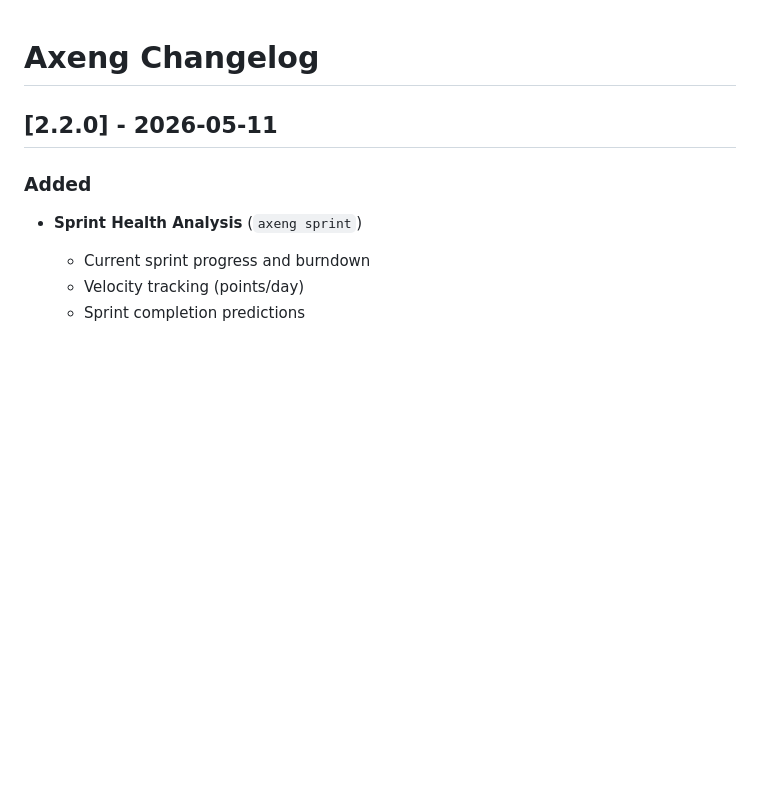
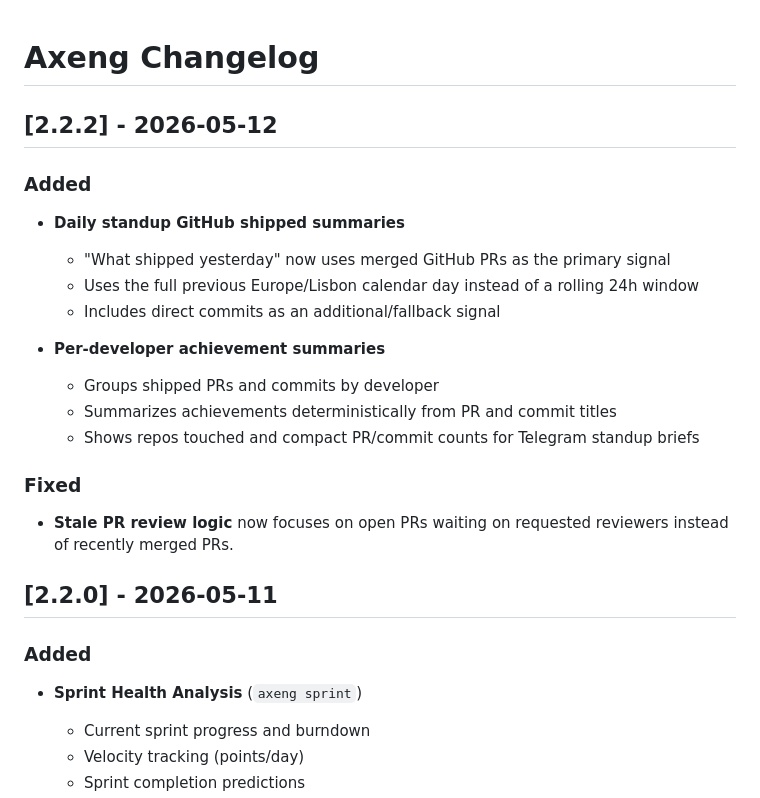
Before and after one commit to ruimachado-orbit/axeng, a Markdown page: CHANGELOG.md, the part around the change. GitHub-like rendering; blank space fills up the shorter version.

Commit message:
docs: update changelog for standup shipped summaries

```diff
--- a/CHANGELOG.md
+++ b/CHANGELOG.md
@@ -1,4 +1,20 @@
 # Axeng Changelog
+
+## [2.2.2] - 2026-05-12
+
+### Added
+- **Daily standup GitHub shipped summaries**
+  - "What shipped yesterday" now uses merged GitHub PRs as the primary signal
+  - Uses the full previous Europe/Lisbon calendar day instead of a rolling 24h window
+  - Includes direct commits as an additional/fallback signal
+
+- **Per-developer achievement summaries**
+  - Groups shipped PRs and commits by developer
+  - Summarizes achievements deterministically from PR and commit titles
+  - Shows repos touched and compact PR/commit counts for Telegram standup briefs
+
+### Fixed
+- **Stale PR review logic** now focuses on open PRs waiting on requested reviewers instead of recently merged PRs.
 
 ## [2.2.0] - 2026-05-11
 
```
